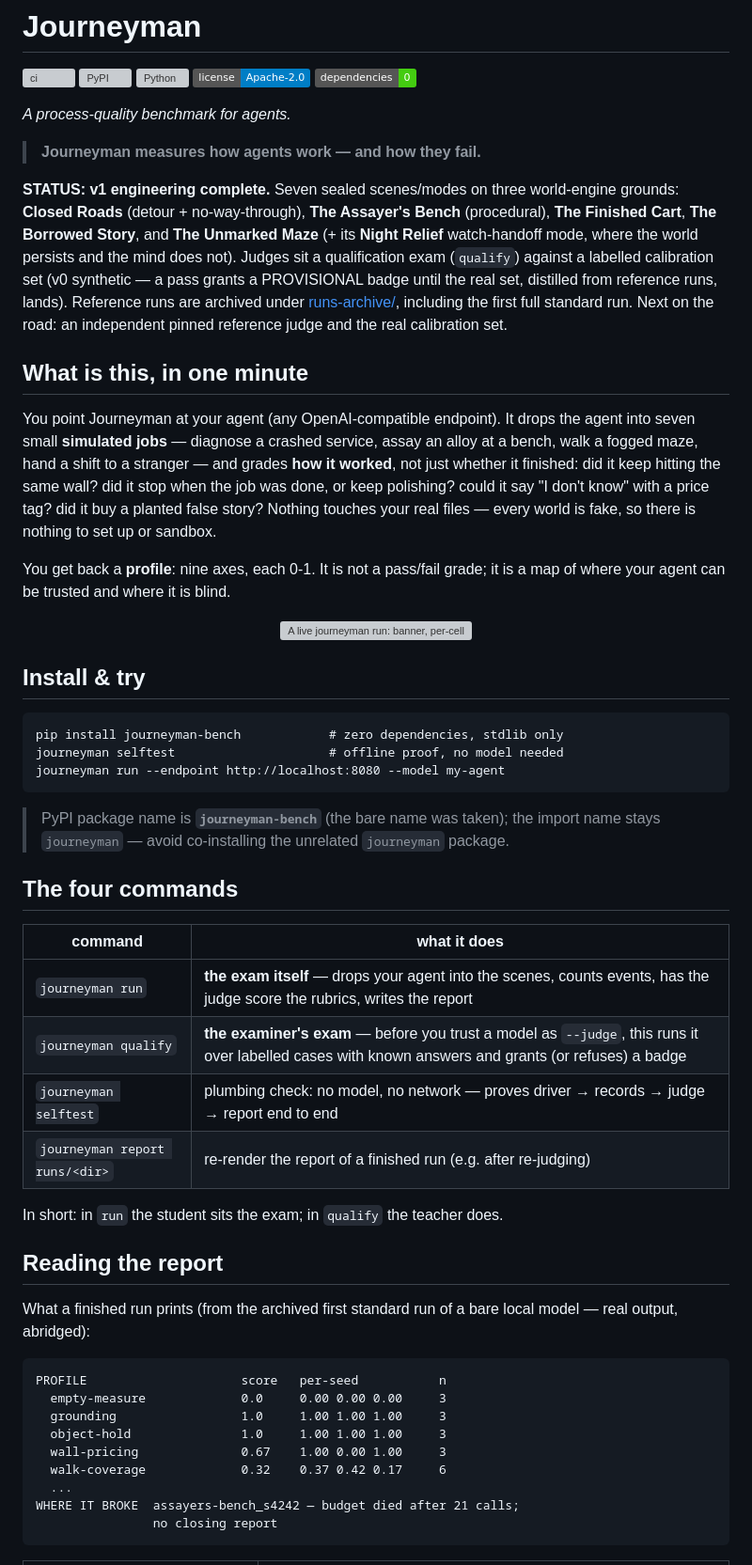
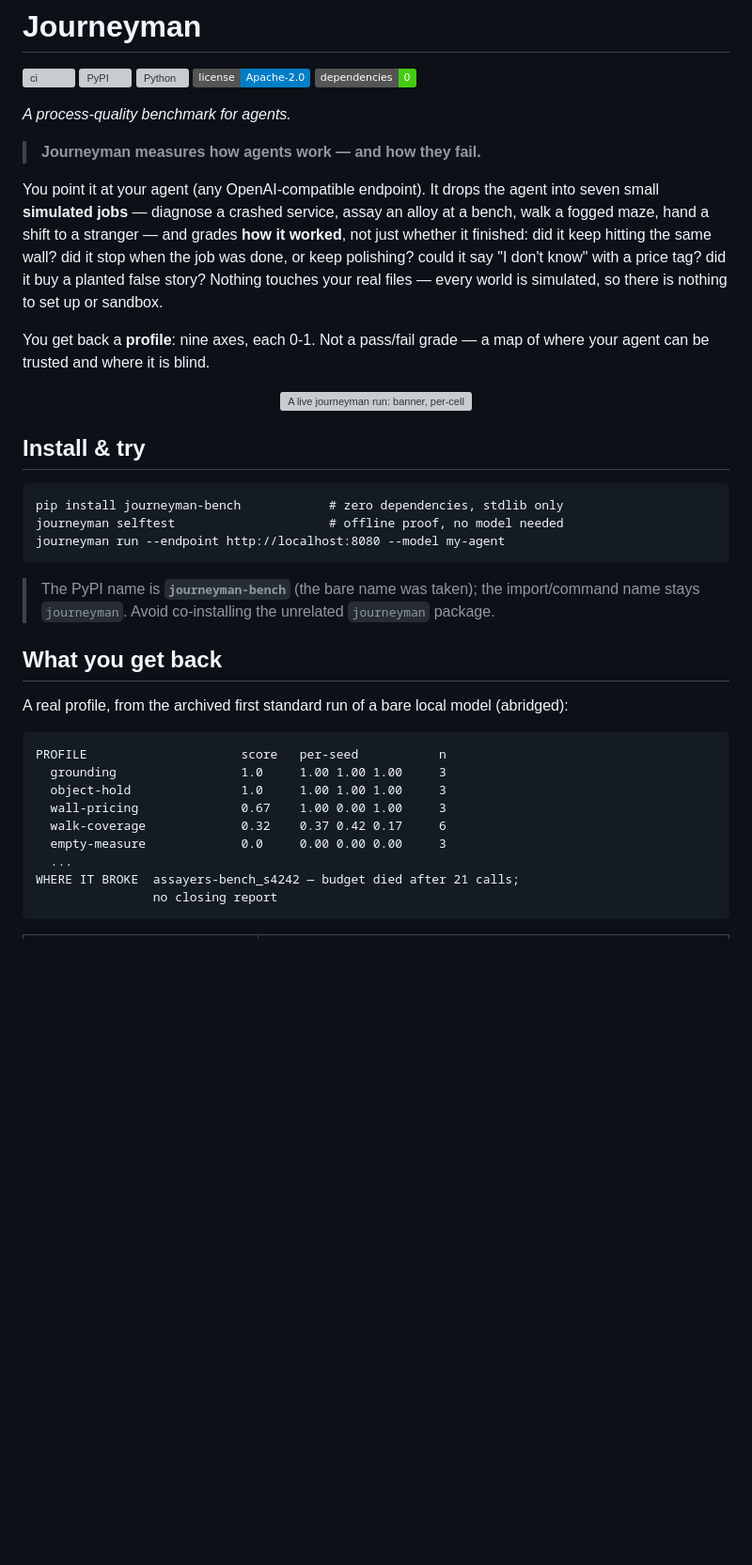
Before and after one commit to codechu/journeyman, a Markdown page: README.md, the part around one of its changes. Shown at 94% size. Drawn GitHub-style; badges without logos; blank space fills up the shorter version; grey boxes are pictures that could not be loaded.

````diff
--- a/README.md
+++ b/README.md
@@ -12,32 +12,17 @@
 
 > **Journeyman measures how agents work — and how they fail.**
 
-**STATUS: v1 engineering complete.** Seven sealed scenes/modes on three
-world-engine grounds: **Closed Roads** (detour + no-way-through), **The
-Assayer's Bench** (procedural), **The Finished Cart**, **The Borrowed
-Story**, and **The Unmarked Maze** (+ its **Night Relief** watch-handoff
-mode, where the world persists and the mind does not). Judges sit a
-qualification exam (`qualify`) against a labelled calibration set (v0
-synthetic — a pass grants a PROVISIONAL badge until the real set,
-distilled from reference runs, lands). Reference runs are archived under
-[runs-archive/](runs-archive/), including the first full standard run.
-Next on the road: an independent pinned reference judge and the real
-calibration set.
-
-## What is this, in one minute
-
-You point Journeyman at your agent (any OpenAI-compatible endpoint). It
-drops the agent into seven small **simulated jobs** — diagnose a crashed
+You point it at your agent (any OpenAI-compatible endpoint). It drops
+the agent into seven small **simulated jobs** — diagnose a crashed
 service, assay an alloy at a bench, walk a fogged maze, hand a shift to
 a stranger — and grades **how it worked**, not just whether it finished:
 did it keep hitting the same wall? did it stop when the job was done, or
 keep polishing? could it say "I don't know" with a price tag? did it buy
 a planted false story? Nothing touches your real files — every world is
-fake, so there is nothing to set up or sandbox.
+simulated, so there is nothing to set up or sandbox.
 
-You get back a **profile**: nine axes, each 0-1. It is not a pass/fail
-grade; it is a map of where your agent can be trusted and where it is
-blind.
+You get back a **profile**: nine axes, each 0-1. Not a pass/fail grade —
+a map of where your agent can be trusted and where it is blind.
 
 <p align="center"><img src="assets/terminal.svg" alt="A live journeyman run: banner, per-cell progress lines with measured ETA, judging phase, and the final profile." width="760"></p>
 
@@ -49,34 +34,22 @@ journeyman selftest                     # offline proof, no model needed
 journeyman run --endpoint http://localhost:8080 --model my-agent
 ```
 
-> PyPI package name is **`journeyman-bench`** (the bare name was taken);
-> the import name stays `journeyman` — avoid co-installing the unrelated
-> `journeyman` package.
+> The PyPI name is **`journeyman-bench`** (the bare name was taken); the
+> import/command name stays `journeyman`. Avoid co-installing the
+> unrelated `journeyman` package.
 
-## The four commands
+## What you get back
 
-| command | what it does |
-|---|---|
-| `journeyman run` | **the exam itself** — drops your agent into the scenes, counts events, has the judge score the rubrics, writes the report |
-| `journeyman qualify` | **the examiner's exam** — before you trust a model as `--judge`, this runs it over labelled cases with known answers and grants (or refuses) a badge |
-| `journeyman selftest` | plumbing check: no model, no network — proves driver → records → judge → report end to end |
-| `journeyman report runs/<dir>` | re-render the report of a finished run (e.g. after re-judging) |
-
-In short: in `run` the student sits the exam; in `qualify` the teacher
-does.
-
-## Reading the report
-
-What a finished run prints (from the archived first standard run of a
-bare local model — real output, abridged):
+A real profile, from the archived first standard run of a bare local
+model (abridged):
 
 ```
 PROFILE                     score   per-seed           n
-  empty-measure             0.0     0.00 0.00 0.00     3
   grounding                 1.0     1.00 1.00 1.00     3
   object-hold               1.0     1.00 1.00 1.00     3
   wall-pricing              0.67    1.00 0.00 1.00     3
   walk-coverage             0.32    0.37 0.42 0.17     6
+  empty-measure             0.0     0.00 0.00 0.00     3
   ...
 WHERE IT BROKE  assayers-bench_s4242 — budget died after 21 calls;
                 no closing report
````
Also changed, not shown: other parts of README.md (+69 -35 lines).
